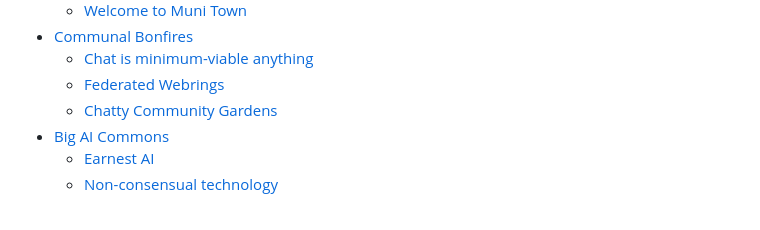
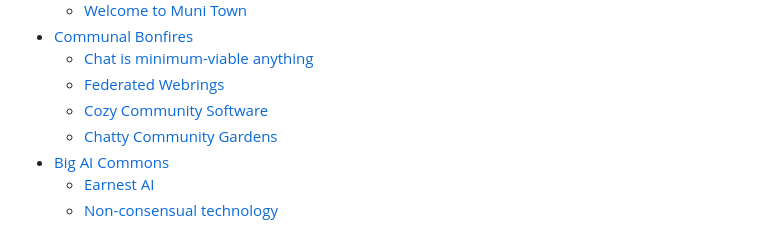
Before and after one commit to erlend-sh/erlend-sh, a Markdown page: README.md, the part around the change. Rendered like a GitHub page.

```diff
--- a/README.md
+++ b/README.md
@@ -48,6 +48,7 @@ I love tending to my thoughts as a digital gardener. These are my essential piec
 - [Communal Bonfires](https://blog.erlend.sh/communal-bonfires)
   - [Chat is minimum-viable anything](https://blog.commune.sh/chat-is-minimum-viable-anything/)
   - [Federated Webrings](https://blog.commune.sh/federated-webrings/)
+  - [Cozy Community Software](https://blog.erlend.sh/cozy-community-software)
   - [Chatty Community Gardens](https://blog.muni.town/chatty-community-gardens/)
 - [Big AI Commons](https://blog.erlend.sh/big-ai-commons)
   - [Earnest AI](https://blog.erlend.sh/earnest-ai)
```
